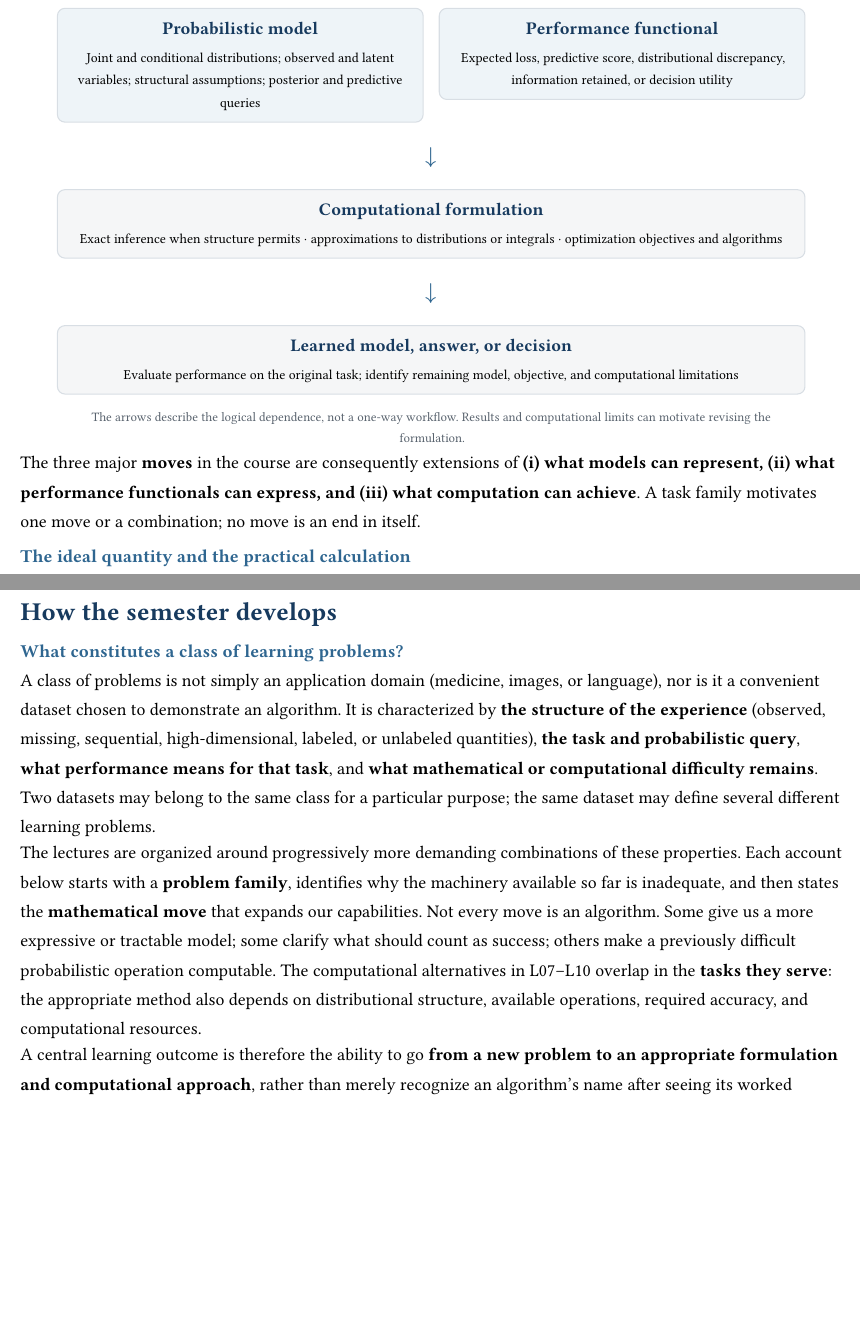
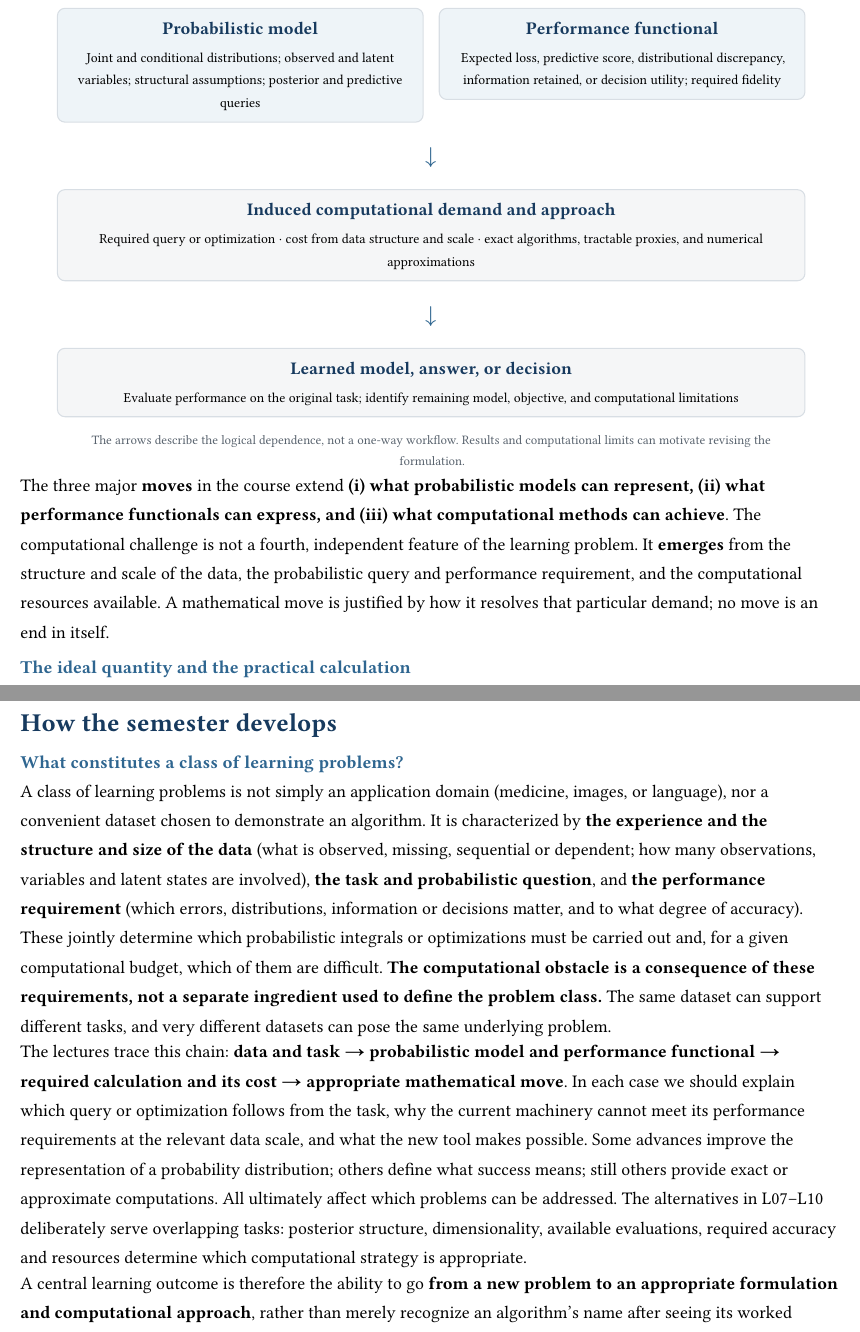
Before and after one commit to opherdonchin/ProbabilisticMachineLearning, a Typst document (course_architecture.typ): two parts of pages 2 and 3 of 10, joined at a grey line, cut so that both start at the same text, the shorter picture padded with empty space. Compiled offline with Typst 0.15.

Commit message:
Derive computational obstacles from task, performance, and data scale

```diff
--- a/course_architecture.typ
+++ b/course_architecture.typ
@@ -83,7 +83,7 @@ The formulation then gives us probabilistic *queries*. These are generally addre
       ),
       concept-card(
         [Performance functional],
-        [Expected loss, predictive score, distributional discrepancy, information retained, or decision utility],
+        [Expected loss, predictive score, distributional discrepancy, information retained, or decision utility; required fidelity],
         tint: pale-blue,
       ),
     )
@@ -91,8 +91,8 @@ The formulation then gives us probabilistic *queries*. These are generally addre
     #align(center)[#text(size: 14pt, fill: blue)[$arrow.b$]]
     #v(5pt)
     #concept-card(
-      [Computational formulation],
-      [Exact inference when structure permits · approximations to distributions or integrals · optimization objectives and algorithms],
+      [Induced computational demand and approach],
+      [Required query or optimization · cost from data structure and scale · exact algorithms, tractable proxies, and numerical approximations],
       tint: rgb("#F5F6F7"),
     )
     #v(5pt)
@@ -108,7 +108,7 @@ The formulation then gives us probabilistic *queries*. These are generally addre
   ]
 ]
 
-The three major *moves* in the course are consequently extensions of *(i) what models can represent, (ii) what performance functionals can express, and (iii) what computation can achieve*. A task family motivates one move or a combination; no move is an end in itself.
+The three major *moves* in the course extend *(i) what probabilistic models can represent, (ii) what performance functionals can express, and (iii) what computational methods can achieve*. The computational challenge is not a fourth, independent feature of the learning problem. It *emerges* from the structure and scale of the data, the probabilistic query and performance requirement, and the computational resources available. A mathematical move is justified by how it resolves that particular demand; no move is an end in itself.
 
 == The ideal quantity and the practical calculation
 
@@ -126,9 +126,9 @@ A detailed understanding of the mathematical development of the material is an e
 
 == What constitutes a class of learning problems?
 
-A class of problems is not simply an application domain (medicine, images, or language), nor is it a convenient dataset chosen to demonstrate an algorithm. It is characterized by *the structure of the experience* (observed, missing, sequential, high-dimensional, labeled, or unlabeled quantities), *the task and probabilistic query*, *what performance means for that task*, and *what mathematical or computational difficulty remains*. Two datasets may belong to the same class for a particular purpose; the same dataset may define several different learning problems.
+A class of learning problems is not simply an application domain (medicine, images, or language), nor a convenient dataset chosen to demonstrate an algorithm. It is characterized by *the experience and the structure and size of the data* (what is observed, missing, sequential or dependent; how many observations, variables and latent states are involved), *the task and probabilistic question*, and *the performance requirement* (which errors, distributions, information or decisions matter, and to what degree of accuracy). These jointly determine which probabilistic integrals or optimizations must be carried out and, for a given computational budget, which of them are difficult. *The computational obstacle is a consequence of these requirements, not a separate ingredient used to define the problem class.* The same dataset can support different tasks, and very different datasets can pose the same underlying problem.
 
-The lectures are organized around progressively more demanding combinations of these properties. Each account below starts with a *problem family*, identifies why the machinery available so far is inadequate, and then states the *mathematical move* that expands our capabilities. Not every move is an algorithm. Some give us a more expressive or tractable model; some clarify what should count as success; others make a previously difficult probabilistic operation computable. The computational alternatives in L07–L10 overlap in the *tasks they serve*: the appropriate method also depends on distributional structure, available operations, required accuracy, and computational resources.
+The lectures trace this chain: *data and task → probabilistic model and performance functional → required calculation and its cost → appropriate mathematical move*. In each case we should explain which query or optimization follows from the task, why the current machinery cannot meet its performance requirements at the relevant data scale, and what the new tool makes possible. Some advances improve the representation of a probability distribution; others define what success means; still others provide exact or approximate computations. All ultimately affect which problems can be addressed. The alternatives in L07–L10 deliberately serve overlapping tasks: posterior structure, dimensionality, available evaluations, required accuracy and resources determine which computational strategy is appropriate.
 
 A central learning outcome is therefore the ability to go *from a new problem to an appropriate formulation and computational approach*, rather than merely recognize an algorithm's name after seeing its worked example. Each notebook tests part of that relationship in a concrete setting; its example is neither the only application nor the justification for the mathematics.
 
```
Also changed, not shown: course_architecture.typ (4 more changed lines).
